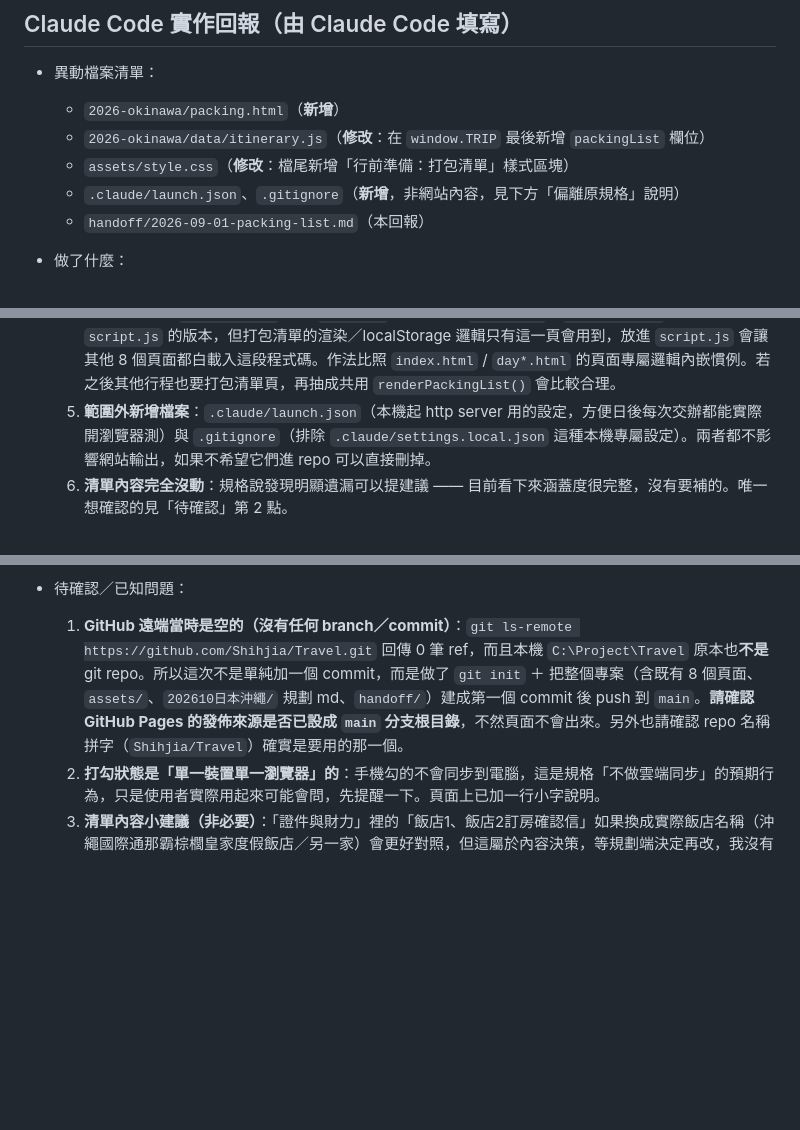
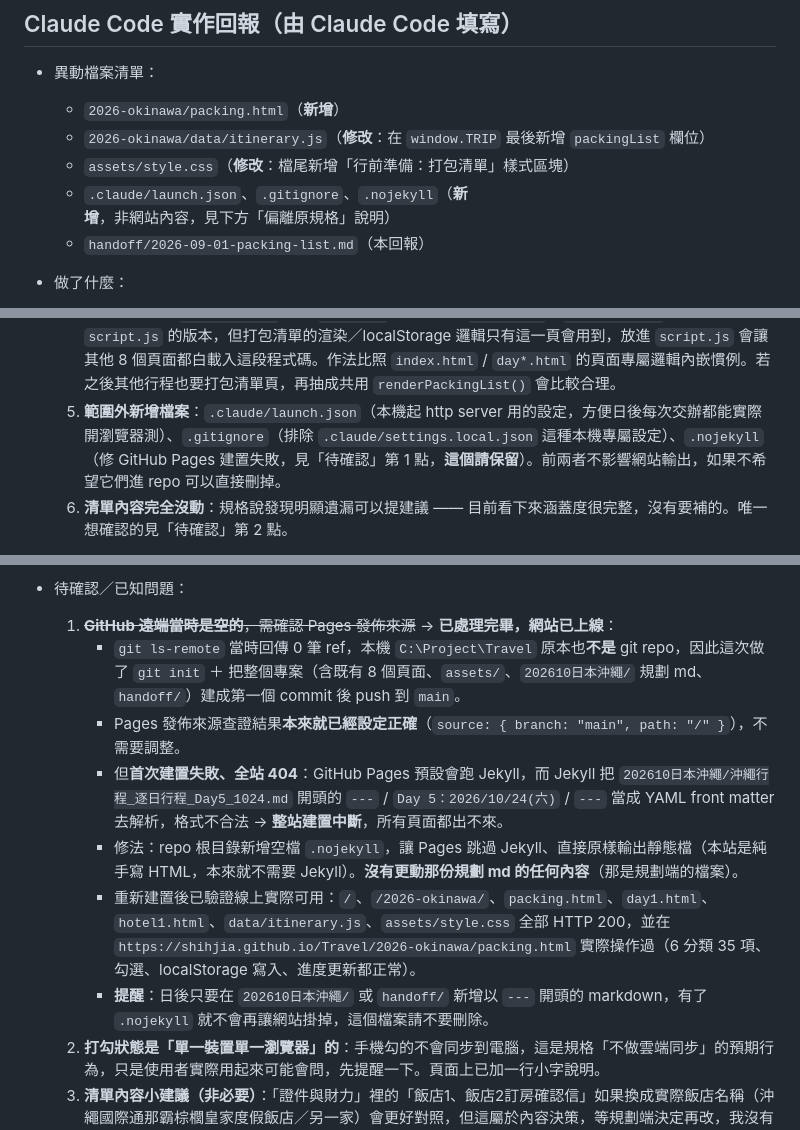
Before and after one commit to Shihjia/Travel, a Markdown page: handoff/2026-09-01-packing-list.md, 3 parts joined by grey strips. GitHub-like rendering; blank space fills up the shorter version.

Commit message:
docs(handoff): 回報 GitHub Pages 建置問題與 .nojekyll 修法
Pages 發佈來源本來就已是 main 分支根目錄，無需調整；實際卡住的是
Jekyll 解析規劃 md 的 front matter 失敗導致全站 404，已用 .nojekyll
修正，線上頁面全部驗證 200。

Co-Authored-By: Claude Opus 5 <noreply@anthropic.com>

```diff
--- a/handoff/2026-09-01-packing-list.md
+++ b/handoff/2026-09-01-packing-list.md
@@ -125,7 +125,7 @@ packingList: [
   - `2026-okinawa/packing.html`（**新增**）
   - `2026-okinawa/data/itinerary.js`（**修改**：在 `window.TRIP` 最後新增 `packingList` 欄位）
   - `assets/style.css`（**修改**：檔尾新增「行前準備：打包清單」樣式區塊）
-  - `.claude/launch.json`、`.gitignore`（**新增**，非網站內容，見下方「偏離原規格」說明）
+  - `.claude/launch.json`、`.gitignore`、`.nojekyll`（**新增**，非網站內容，見下方「偏離原規格」說明）
   - `handoff/2026-09-01-packing-list.md`（本回報）
 
 - 做了什麼：
@@ -143,7 +143,7 @@ packingList: [
   2. **多做了兩個規格沒提到的小東西**：進度條（純視覺，配合「進度顯示」需求）、每個分類標題旁的「n / m」小 chip（一眼看出哪一類還沒收完）。若覺得太雜可以拿掉，說一聲即可。
   3. **「全部清除」加了 confirm 確認**：規格只說「可以正常重置」，我加了一層確認以免誤觸。
   4. **頁面邏輯寫在 `packing.html` 內嵌 `<script>`，沒有放進 `script.js`**：`escapeHtml()` 有重複使用 `script.js` 的版本，但打包清單的渲染／localStorage 邏輯只有這一頁會用到，放進 `script.js` 會讓其他 8 個頁面都白載入這段程式碼。作法比照 `index.html` / `day*.html` 的頁面專屬邏輯內嵌慣例。若之後其他行程也要打包清單頁，再抽成共用 `renderPackingList()` 會比較合理。
-  5. **範圍外新增檔案**：`.claude/launch.json`（本機起 http server 用的設定，方便日後每次交辦都能實際開瀏覽器測）與 `.gitignore`（排除 `.claude/settings.local.json` 這種本機專屬設定）。兩者都不影響網站輸出，如果不希望它們進 repo 可以直接刪掉。
+  5. **範圍外新增檔案**：`.claude/launch.json`（本機起 http server 用的設定，方便日後每次交辦都能實際開瀏覽器測）、`.gitignore`（排除 `.claude/settings.local.json` 這種本機專屬設定）、`.nojekyll`（修 GitHub Pages 建置失敗，見「待確認」第 1 點，**這個請保留**）。前兩者不影響網站輸出，如果不希望它們進 repo 可以直接刪掉。
   6. **清單內容完全沒動**：規格說發現明顯遺漏可以提建議 —— 目前看下來涵蓋度很完整，沒有要補的。唯一想確認的見「待確認」第 2 點。
 
 - 怎麼測試的：
@@ -159,7 +159,13 @@ packingList: [
   9. Leaflet 地圖與 Open-Meteo 在本機有真實網路，皆正常載入（天氣因距離 2026/10 超過 16 天預報範圍，如預期顯示「出發前再回來看」的提示文案，非錯誤）。
 
 - 待確認／已知問題：
-  1. **GitHub 遠端當時是空的（沒有任何 branch／commit）**：`git ls-remote https://github.com/Shihjia/Travel.git` 回傳 0 筆 ref，而且本機 `C:\Project\Travel` 原本也**不是** git repo。所以這次不是單純加一個 commit，而是做了 `git init` ＋ 把整個專案（含既有 8 個頁面、`assets/`、`202610日本沖繩/` 規劃 md、`handoff/`）建成第一個 commit 後 push 到 `main`。**請確認 GitHub Pages 的發佈來源是否已設成 `main` 分支根目錄**，不然頁面不會出來。另外也請確認 repo 名稱拼字（`Shihjia/Travel`）確實是要用的那一個。
+  1. ~~**GitHub 遠端當時是空的**，需確認 Pages 發佈來源~~ → **已處理完畢，網站已上線**：
+     - `git ls-remote` 當時回傳 0 筆 ref，本機 `C:\Project\Travel` 原本也**不是** git repo，因此這次做了 `git init` ＋ 把整個專案（含既有 8 個頁面、`assets/`、`202610日本沖繩/` 規劃 md、`handoff/`）建成第一個 commit 後 push 到 `main`。
+     - Pages 發佈來源查證結果**本來就已經設定正確**（`source: { branch: "main", path: "/" }`），不需要調整。
+     - 但**首次建置失敗、全站 404**：GitHub Pages 預設會跑 Jekyll，而 Jekyll 把 `202610日本沖繩/沖繩行程_逐日行程_Day5_1024.md` 開頭的 `---` / `Day 5：2026/10/24(六)` / `---` 當成 YAML front matter 去解析，格式不合法 → **整站建置中斷**，所有頁面都出不來。
+     - 修法：repo 根目錄新增空檔 `.nojekyll`，讓 Pages 跳過 Jekyll、直接原樣輸出靜態檔（本站是純手寫 HTML，本來就不需要 Jekyll）。**沒有更動那份規劃 md 的任何內容**（那是規劃端的檔案）。
+     - 重新建置後已驗證線上實際可用：`/`、`/2026-okinawa/`、`packing.html`、`day1.html`、`hotel1.html`、`data/itinerary.js`、`assets/style.css` 全部 HTTP 200，並在 `https://shihjia.github.io/Travel/2026-okinawa/packing.html` 實際操作過（6 分類 35 項、勾選、localStorage 寫入、進度更新都正常）。
+     - **提醒**：日後只要在 `202610日本沖繩/` 或 `handoff/` 新增以 `---` 開頭的 markdown，有了 `.nojekyll` 就不會再讓網站掛掉，這個檔案請不要刪除。
   2. **打勾狀態是「單一裝置單一瀏覽器」的**：手機勾的不會同步到電腦，這是規格「不做雲端同步」的預期行為，只是使用者實際用起來可能會問，先提醒一下。頁面上已加一行小字說明。
   3. **清單內容小建議（非必要）**：「證件與財力」裡的「飯店1、飯店2訂房確認信」如果換成實際飯店名稱（沖繩國際通那霸棕櫚皇家度假飯店／另一家）會更好對照，但這屬於內容決策，等規劃端決定再改，我沒有自行更動。
   4. `2026-okinawa/style.css` 目前是空的預留檔且沒有任何頁面載入它，這次的樣式依規格放在 `assets/style.css`，維持現狀沒有動它。
```
